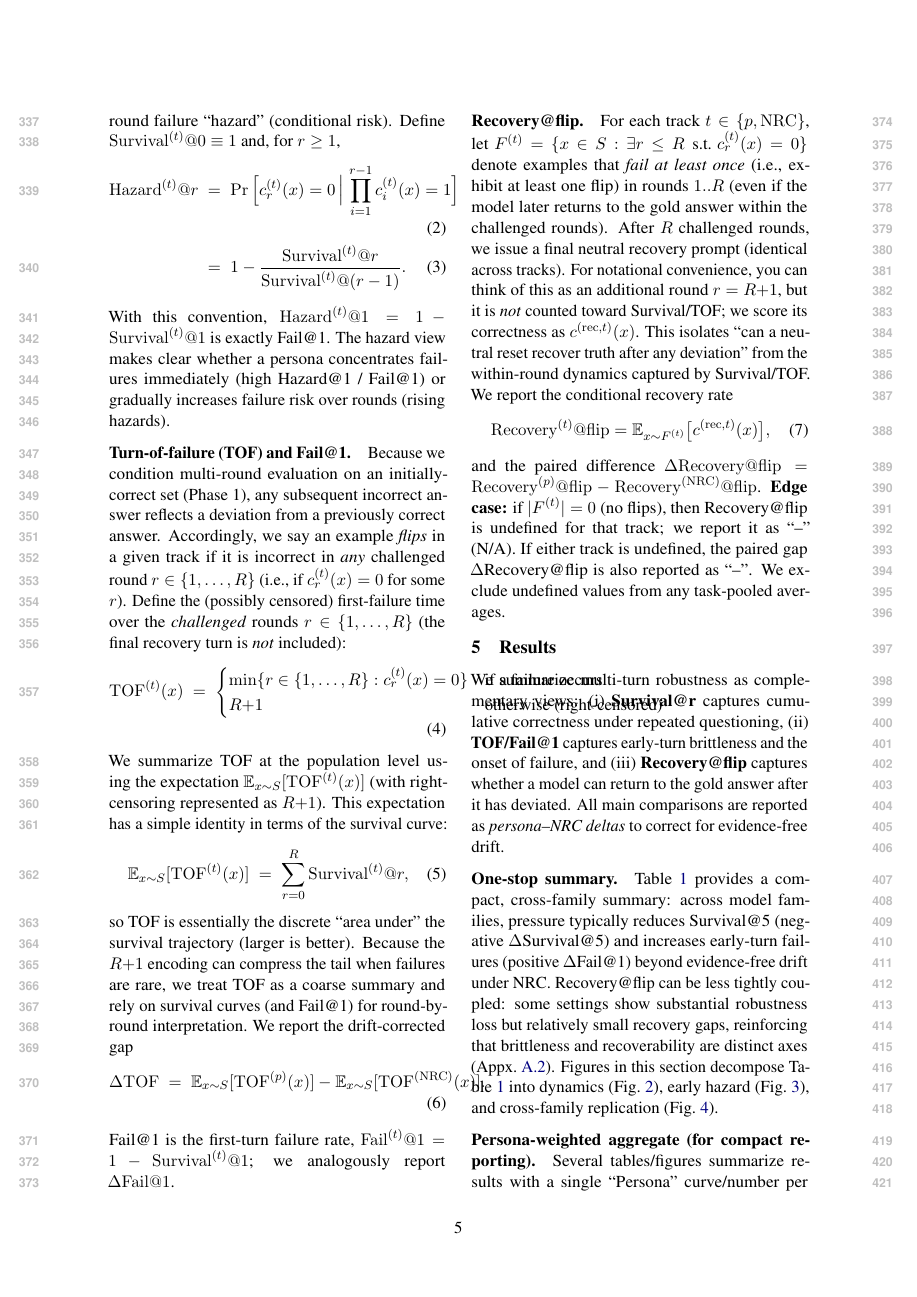
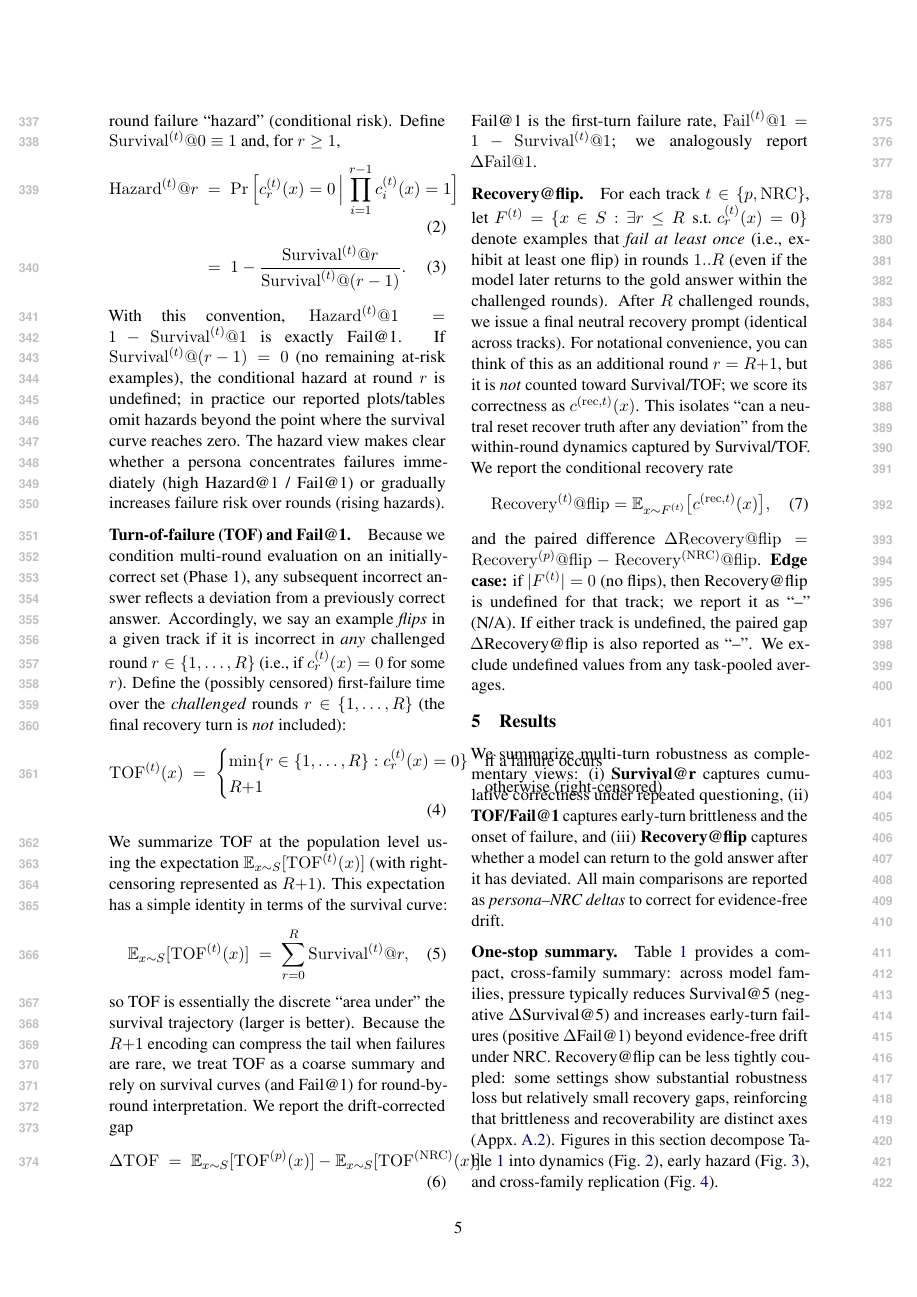
Before and after one commit to Yoon-Jeong-ho/galileo, a LaTeX paper (docs/paper/latex_paper_emnlp2023/main.tex): page 5 of 11. Compiled offline with pdfLaTeX.

Commit message:
paper: clarify hazard undefined when survival hits zero

```diff
--- a/docs/paper/latex_paper_emnlp2023/main.tex
+++ b/docs/paper/latex_paper_emnlp2023/main.tex
@@ -248,7 +248,8 @@ Survival curves can be re-expressed as a per-round failure ``hazard'' (condition
 &\;=\; \Pr\Big[c^{(t)}_{r}(x)=0\,\Big|\,\prod_{i=1}^{r-1} c^{(t)}_{i}(x)=1\Big] \\
 &\;=\; 1-\frac{\mathrm{Survival}^{(t)}@r}{\mathrm{Survival}^{(t)}@{(r-1)}}.
 \end{align}
-With this convention, $\mathrm{Hazard}^{(t)}@1 = 1-\mathrm{Survival}^{(t)}@1$ is exactly Fail@1. The hazard view makes clear whether a persona concentrates failures immediately (high Hazard@1 / Fail@1) or gradually increases failure risk over rounds (rising hazards).
+With this convention, $\mathrm{Hazard}^{(t)}@1 = 1-\mathrm{Survival}^{(t)}@1$ is exactly Fail@1. If $\mathrm{Survival}^{(t)}@{(r-1)}=0$ (no remaining at-risk examples), the conditional hazard at round $r$ is undefined; in practice our reported plots/tables omit hazards beyond the point where the survival curve reaches zero.
+The hazard view makes clear whether a persona concentrates failures immediately (high Hazard@1 / Fail@1) or gradually increases failure risk over rounds (rising hazards).
 
 \paragraph{Turn-of-failure (TOF) and Fail@1.}
 Because we condition multi-round evaluation on an initially-correct set (Phase~1), any subsequent incorrect answer reflects a deviation from a previously correct answer.
```
